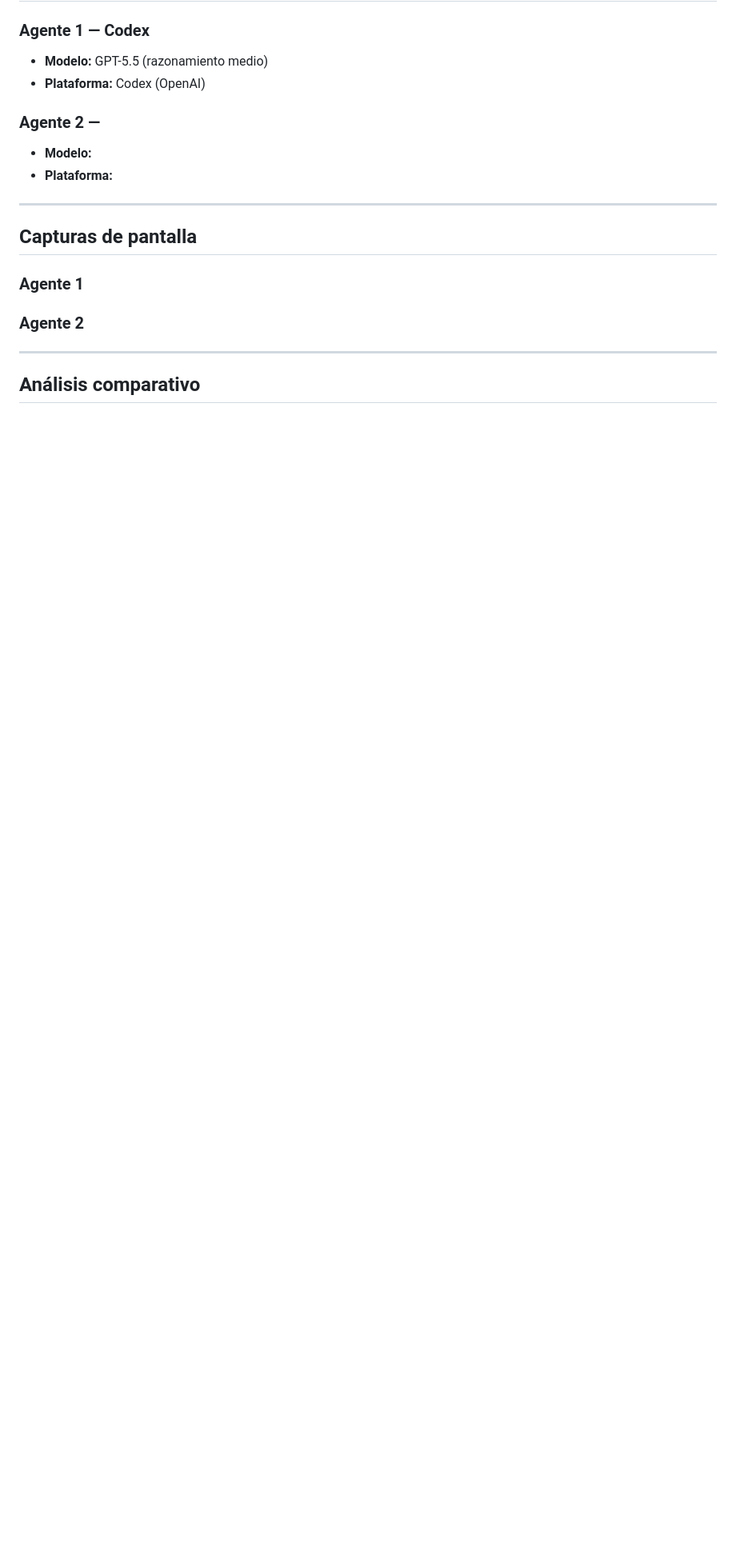
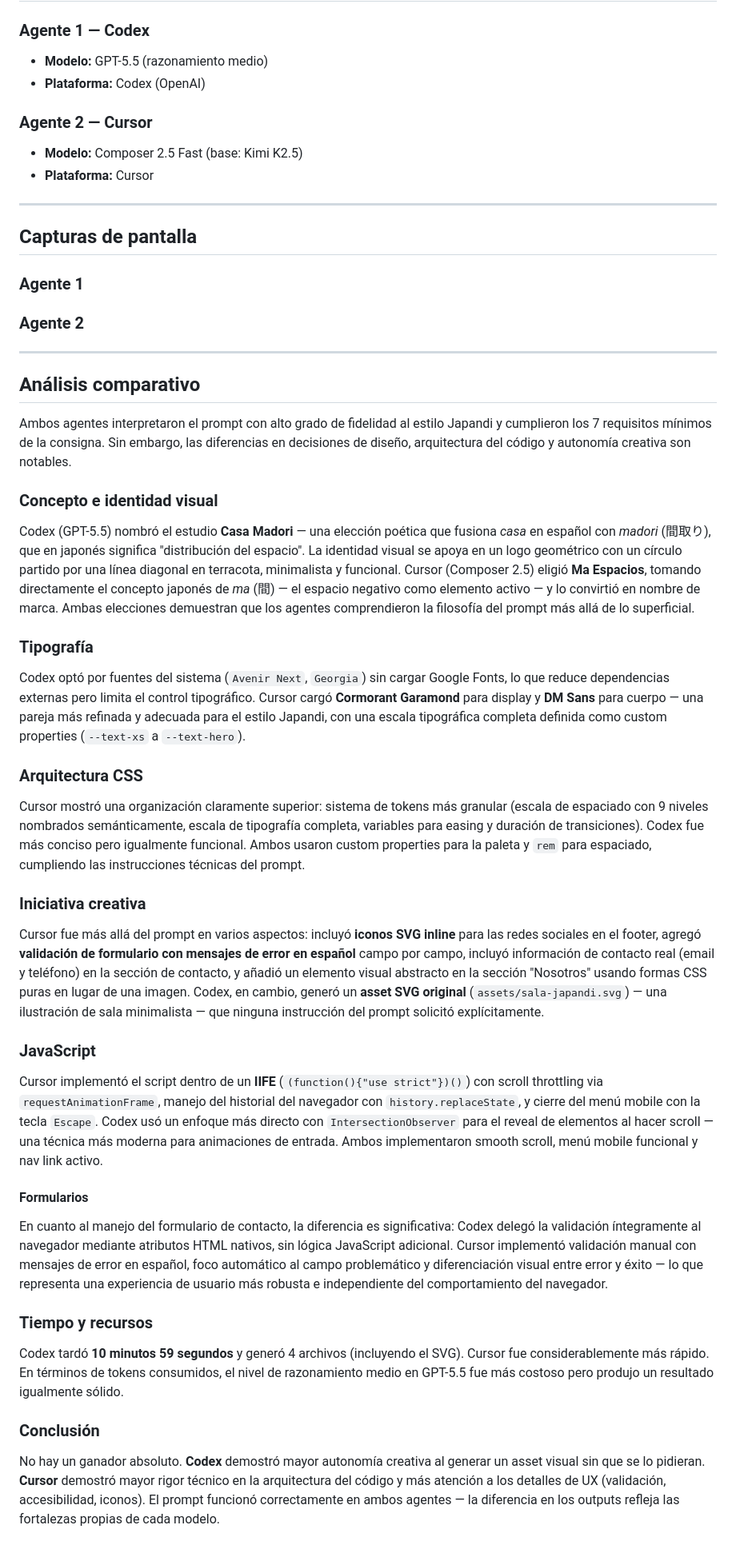
Before and after one commit to mikefink22/IFTS-TwinIAsLandingPages, a Markdown page: README.md, the part around the change. Shown at 80% size. Drawn GitHub-style; blank space fills up the shorter version.

Commit message:
fix: update details for Agente 2, including model and platform; enhance comparative analysis section in README.md

```diff
--- a/README.md
+++ b/README.md
@@ -78,10 +78,10 @@ Generate the landing page as a structured web project with separate files: index
 - **Modelo:** GPT-5.5 (razonamiento medio)
 - **Plataforma:** Codex (OpenAI)
 
-### Agente 2 — <!-- nombre del agente -->
+### Agente 2 — Cursor
 
-- **Modelo:** <!-- ej: o4-mini -->
-- **Plataforma:** <!-- ej: Cursor, Codex, Claude Code -->
+- **Modelo:** Composer 2.5 Fast (base: Kimi K2.5)
+- **Plataforma:** Cursor
 
 ---
 
@@ -100,5 +100,36 @@ Generate the landing page as a structured web project with separate files: index
 
 ## Análisis comparativo
 
-<!-- Opcional pero recomendado: 3-4 líneas comparando cómo interpretó el prompt cada agente -->
-<!-- ¿Qué hizo bien cada uno? ¿Dónde falló? ¿Cuál respetó mejor el estilo Japandi? -->
+Ambos agentes interpretaron el prompt con alto grado de fidelidad al estilo Japandi y cumplieron los 7 requisitos mínimos de la consigna. Sin embargo, las diferencias en decisiones de diseño, arquitectura del código y autonomía creativa son notables.
+
+### Concepto e identidad visual
+
+Codex (GPT-5.5) nombró el estudio **Casa Madori** — una elección poética que fusiona *casa* en español con *madori* (間取り), que en japonés significa "distribución del espacio". La identidad visual se apoya en un logo geométrico con un círculo partido por una línea diagonal en terracota, minimalista y funcional. Cursor (Composer 2.5) eligió **Ma Espacios**, tomando directamente el concepto japonés de *ma* (間) — el espacio negativo como elemento activo — y lo convirtió en nombre de marca. Ambas elecciones demuestran que los agentes comprendieron la filosofía del prompt más allá de lo superficial.
+
+### Tipografía
+
+Codex optó por fuentes del sistema (`Avenir Next`, `Georgia`) sin cargar Google Fonts, lo que reduce dependencias externas pero limita el control tipográfico. Cursor cargó **Cormorant Garamond** para display y **DM Sans** para cuerpo — una pareja más refinada y adecuada para el estilo Japandi, con una escala tipográfica completa definida como custom properties (`--text-xs` a `--text-hero`).
+
+### Arquitectura CSS
+
+Cursor mostró una organización claramente superior: sistema de tokens más granular (escala de espaciado con 9 niveles nombrados semánticamente, escala de tipografía completa, variables para easing y duración de transiciones). Codex fue más conciso pero igualmente funcional. Ambos usaron custom properties para la paleta y `rem` para espaciado, cumpliendo las instrucciones técnicas del prompt.
+
+### Iniciativa creativa
+
+Cursor fue más allá del prompt en varios aspectos: incluyó **iconos SVG inline** para las redes sociales en el footer, agregó **validación de formulario con mensajes de error en español** campo por campo, incluyó información de contacto real (email y teléfono) en la sección de contacto, y añadió un elemento visual abstracto en la sección "Nosotros" usando formas CSS puras en lugar de una imagen. Codex, en cambio, generó un **asset SVG original** (`assets/sala-japandi.svg`) — una ilustración de sala minimalista — que ninguna instrucción del prompt solicitó explícitamente.
+
+### JavaScript
+
+Cursor implementó el script dentro de un **IIFE** (`(function(){"use strict"})()`) con scroll throttling via `requestAnimationFrame`, manejo del historial del navegador con `history.replaceState`, y cierre del menú mobile con la tecla `Escape`. Codex usó un enfoque más directo con `IntersectionObserver` para el reveal de elementos al hacer scroll — una técnica más moderna para animaciones de entrada. Ambos implementaron smooth scroll, menú mobile funcional y nav link activo.
+
+#### Formularios
+
+En cuanto al manejo del formulario de contacto, la diferencia es significativa: Codex delegó la validación íntegramente al navegador mediante atributos HTML nativos, sin lógica JavaScript adicional. Cursor implementó validación manual con mensajes de error en español, foco automático al campo problemático y diferenciación visual entre error y éxito — lo que representa una experiencia de usuario más robusta e independiente del comportamiento del navegador.
+
+### Tiempo y recursos
+
+Codex tardó **10 minutos 59 segundos** y generó 4 archivos (incluyendo el SVG). Cursor fue considerablemente más rápido. En términos de tokens consumidos, el nivel de razonamiento medio en GPT-5.5 fue más costoso pero produjo un resultado igualmente sólido.
+
+### Conclusión
+
+No hay un ganador absoluto. **Codex** demostró mayor autonomía creativa al generar un asset visual sin que se lo pidieran. **Cursor** demostró mayor rigor técnico en la arquitectura del código y más atención a los detalles de UX (validación, accesibilidad, iconos). El prompt funcionó correctamente en ambos agentes — la diferencia en los outputs refleja las fortalezas propias de cada modelo.
```
